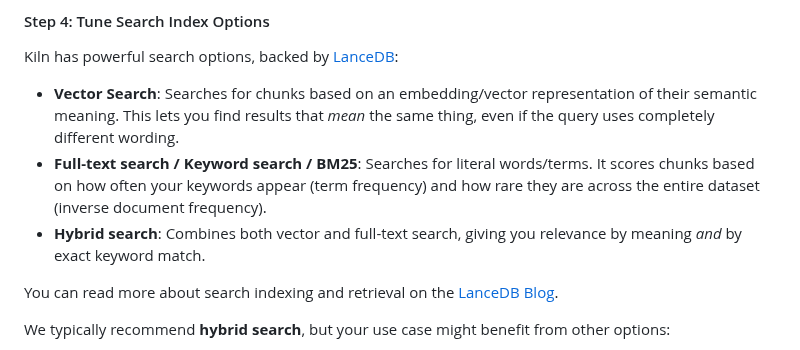
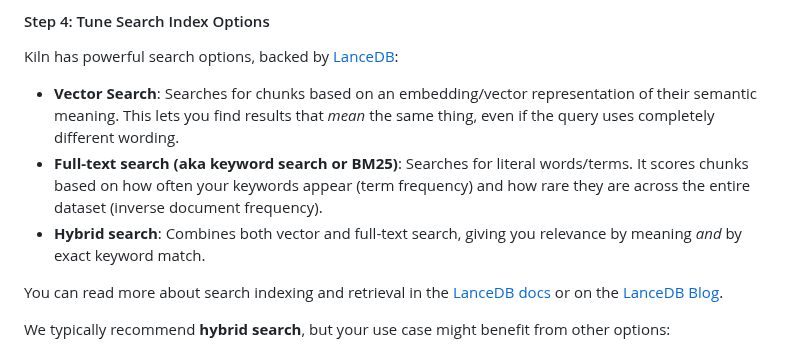
Before and after one commit to Kiln-AI/docs, a Markdown page: docs/documents-and-search-rag.md, the part around the change. GitHub-like rendering.

Commit message:
GITBOOK-237: No subject

```diff
--- a/docs/documents-and-search-rag.md
+++ b/docs/documents-and-search-rag.md
@@ -251,10 +251,10 @@ Tuning these two variables for your use case can help produce better search resu
 Kiln has powerful search options, backed by [LanceDB](https://lancedb.com/):
 
 * **Vector Search**: Searches for chunks based on an embedding/vector representation of their semantic meaning. This lets you find results that _mean_ the same thing, even if the query uses completely different wording.
-* **Full-text search / Keyword search / BM25**: Searches for literal words/terms. It scores chunks based on how often your keywords appear (term frequency) and how rare they are across the entire dataset (inverse document frequency).
+* **Full-text search (aka keyword search or BM25)**: Searches for literal words/terms. It scores chunks based on how often your keywords appear (term frequency) and how rare they are across the entire dataset (inverse document frequency).
 * **Hybrid search**: Combines both vector and full-text search, giving you relevance by meaning _and_ by exact keyword match.
 
-You can read more about search indexing and retrieval on the [LanceDB Blog](https://blog.lancedb.com/hybrid-search-combining-bm25-and-semantic-search-for-better-results-with-lan-1358038fe7e6/).
+You can read more about search indexing and retrieval in the [LanceDB docs](https://www.lancedb.com/docs/search/) or on the [LanceDB Blog](https://blog.lancedb.com/hybrid-search-combining-bm25-and-semantic-search-for-better-results-with-lan-1358038fe7e6/).
 
 We typically recommend **hybrid search**, but your use case might benefit from other options:
 
```
